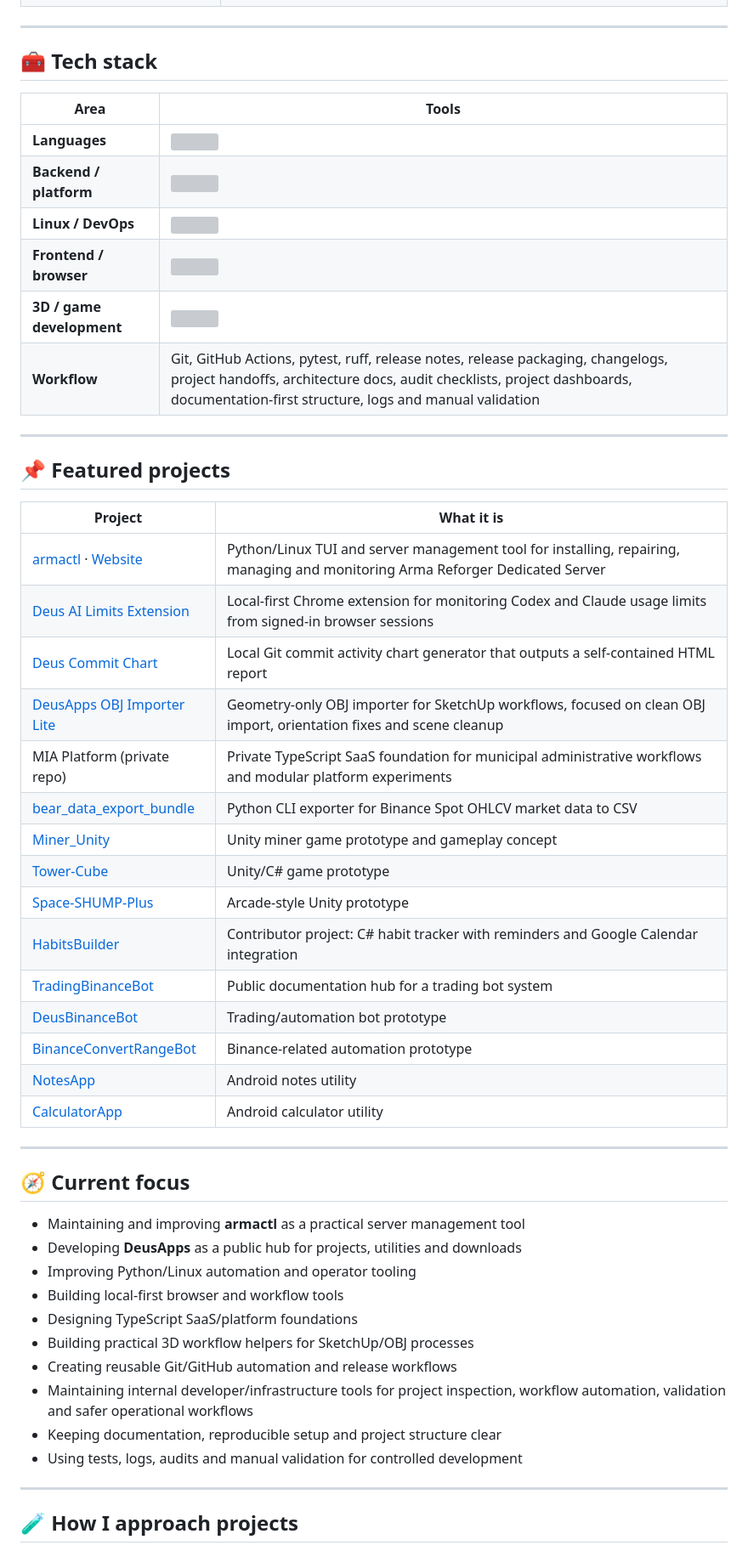
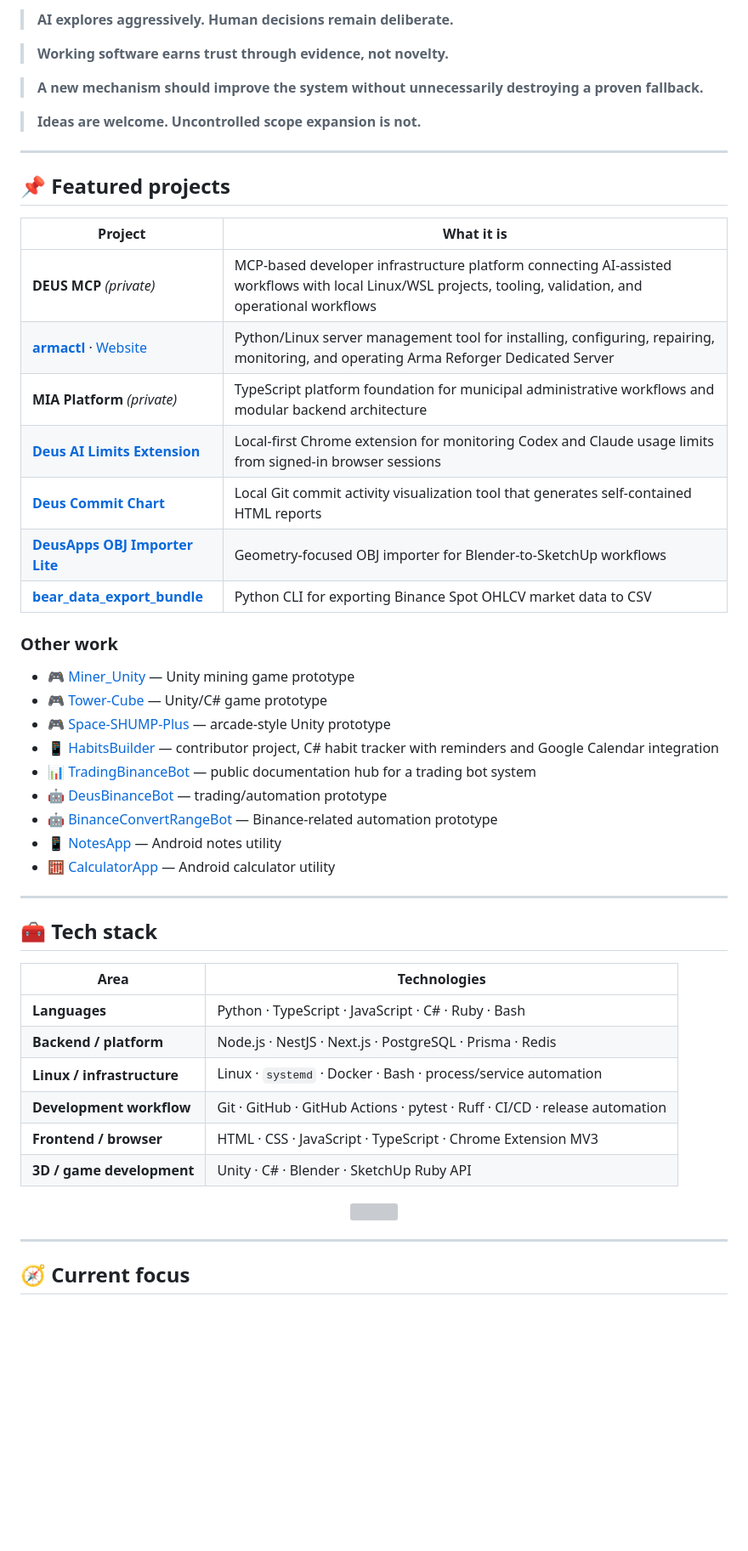
Before and after one commit to dturovskiy/dturovskiy, a Markdown page: README.md, the part around one of its changes. Shown at 85% size. GitHub-like rendering; blank space fills up the shorter version; grey boxes are pictures that could not be loaded.

```diff
--- a/README.md
+++ b/README.md
@@ -52,55 +75,55 @@ Automation and AI-assisted workflows are part of my toolkit for research, audits
+> **AI explores aggressively. Human decisions remain deliberate.**
+
+> **Working software earns trust through evidence, not novelty.**
+
+> **A new mechanism should improve the system without unnecessarily destroying a proven fallback.**
+
+> **Ideas are welcome. Uncontrolled scope expansion is not.**
+
+---
+
+## 📌 Featured projects
+
+| Project | What it is |
+| --- | --- |
+| **DEUS MCP** *(private)* | MCP-based developer infrastructure platform connecting AI-assisted workflows with local Linux/WSL projects, tooling, validation, and operational workflows |
+| **[armactl](https://github.com/dturovskiy/armactl)** · [Website](https://dturovskiy.github.io/armactl-website/) | Python/Linux server management tool for installing, configuring, repairing, monitoring, and operating Arma Reforger Dedicated Server |
+| **MIA Platform** *(private)* | TypeScript platform foundation for municipal administrative workflows and modular backend architecture |
+| **[Deus AI Limits Extension](https://github.com/dturovskiy/deus-ai-limits-extension)** | Local-first Chrome extension for monitoring Codex and Claude usage limits from signed-in browser sessions |
+| **[Deus Commit Chart](https://github.com/dturovskiy/deus-commit-chart)** | Local Git commit activity visualization tool that generates self-contained HTML reports |
+| **[DeusApps OBJ Importer Lite](https://github.com/dturovskiy/deusapps-obj-importer-lite)** | Geometry-focused OBJ importer for Blender-to-SketchUp workflows |
+| **[bear_data_export_bundle](https://github.com/dturovskiy/bear_data_export_bundle)** | Python CLI for exporting Binance Spot OHLCV market data to CSV |
+
+### Other work
+
+- 🎮 [Miner_Unity](https://github.com/dturovskiy/Miner_Unity) — Unity mining game prototype
+- 🎮 [Tower-Cube](https://github.com/dturovskiy/Tower-Cube) — Unity/C# game prototype
+- 🎮 [Space-SHUMP-Plus](https://github.com/dturovskiy/Space-SHUMP-Plus) — arcade-style Unity prototype
+- 📱 [HabitsBuilder](https://github.com/Leorev01/Habits_Builder) — contributor project, C# habit tracker with reminders and Google Calendar integration
+- 📊 [TradingBinanceBot](https://github.com/dturovskiy/TradingBinanceBot) — public documentation hub for a trading bot system
+- 🤖 [DeusBinanceBot](https://github.com/dturovskiy/DeusBinanceBot) — trading/automation prototype
+- 🤖 [BinanceConvertRangeBot](https://github.com/dturovskiy/BinanceConvertRangeBot) — Binance-related automation prototype
+- 📱 [NotesApp](https://github.com/dturovskiy/NotesApp) — Android notes utility
+- 🧮 [CalculatorApp](https://github.com/dturovskiy/CalculatorApp) — Android calculator utility
 
 ---
 
 ## 🧰 Tech stack
 
-| Area                      | Tools                                                                                                                                                                                                                 |
-| ------------------------- | --------------------------------------------------------------------------------------------------------------------------------------------------------------------------------------------------------------------- |
-| **Languages**             | <img src="https://skillicons.dev/icons?i=python,ruby,ts,js,cs,bash,md&perline=8" />                                                                                                                                   |
-| **Backend / platform**    | <img src="https://skillicons.dev/icons?i=nodejs,nestjs,nextjs,postgres,prisma,redis,docker&perline=8" />                                                                                                              |
-| **Linux / DevOps**        | <img src="https://skillicons.dev/icons?i=linux,bash,docker,git,github,githubactions&perline=8" />                                                                                                                     |
-| **Frontend / browser**    | <img src="https://skillicons.dev/icons?i=html,css,js,ts,nextjs&perline=8" />                                                                                                                                          |
-| **3D / game development** | <img src="https://skillicons.dev/icons?i=unity,cs,blender,ruby&perline=8" />                                                                                                                                          |
-| **Workflow**              | Git, GitHub Actions, pytest, ruff, release notes, release packaging, changelogs, project handoffs, architecture docs, audit checklists, project dashboards, documentation-first structure, logs and manual validation |
+| Area | Technologies |
+| --- | --- |
+| **Languages** | Python · TypeScript · JavaScript · C# · Ruby · Bash |
+| **Backend / platform** | Node.js · NestJS · Next.js · PostgreSQL · Prisma · Redis |
+| **Linux / infrastructure** | Linux · `systemd` · Docker · Bash · process/service automation |
+| **Development workflow** | Git · GitHub · GitHub Actions · pytest · Ruff · CI/CD · release automation |
+| **Frontend / browser** | HTML · CSS · JavaScript · TypeScript · Chrome Extension MV3 |
+| **3D / game development** | Unity · C# · Blender · SketchUp Ruby API |
 
----
-
-## 📌 Featured projects
-
-| Project                                                                                                     | What it is                                                                                                                    |
-| ----------------------------------------------------------------------------------------------------------- | ----------------------------------------------------------------------------------------------------------------------------- |
-| [armactl](https://github.com/dturovskiy/armactl) · [Website](https://dturovskiy.github.io/armactl-website/) | Python/Linux TUI and server management tool for installing, repairing, managing and monitoring Arma Reforger Dedicated Server |
-| [Deus AI Limits Extension](https://github.com/dturovskiy/deus-ai-limits-extension)                          | Local-first Chrome extension for monitoring Codex and Claude usage limits from signed-in browser sessions                     |
-| [Deus Commit Chart](https://github.com/dturovskiy/deus-commit-chart)                                        | Local Git commit activity chart generator that outputs a self-contained HTML report                                           |
-| [DeusApps OBJ Importer Lite](https://github.com/dturovskiy/deusapps-obj-importer-lite)                      | Geometry-only OBJ importer for SketchUp workflows, focused on clean OBJ import, orientation fixes and scene cleanup           |
-| MIA Platform (private repo)                                                                                 | Private TypeScript SaaS foundation for municipal administrative workflows and modular platform experiments                    |
-| [bear_data_export_bundle](https://github.com/dturovskiy/bear_data_export_bundle)                            | Python CLI exporter for Binance Spot OHLCV market data to CSV                                                                 |
-| [Miner_Unity](https://github.com/dturovskiy/Miner_Unity)                                                    | Unity miner game prototype and gameplay concept                                                                               |
-| [Tower-Cube](https://github.com/dturovskiy/Tower-Cube)                                                      | Unity/C# game prototype                                                                                                       |
-| [Space-SHUMP-Plus](https://github.com/dturovskiy/Space-SHUMP-Plus)                                          | Arcade-style Unity prototype                                                                                                  |
-| [HabitsBuilder](https://github.com/Leorev01/Habits_Builder)                                                 | Contributor project: C# habit tracker with reminders and Google Calendar integration                                          |
-| [TradingBinanceBot](https://github.com/dturovskiy/TradingBinanceBot)                                        | Public documentation hub for a trading bot system                                                                             |
-| [DeusBinanceBot](https://github.com/dturovskiy/DeusBinanceBot)                                              | Trading/automation bot prototype                                                                                              |
-| [BinanceConvertRangeBot](https://github.com/dturovskiy/BinanceConvertRangeBot)                              | Binance-related automation prototype                                                                                          |
-| [NotesApp](https://github.com/dturovskiy/NotesApp)                                                          | Android notes utility                                                                                                         |
-| [CalculatorApp](https://github.com/dturovskiy/CalculatorApp)                                                | Android calculator utility                                                                                                    |
+<p align="center">
+  <img src="https://skillicons.dev/icons?i=python,ts,js,cs,ruby,bash,html,css,nodejs,react,nestjs,nextjs,postgres,prisma,redis,pnpm,dotnet,figma,vscode,powershell,linux,ubuntu,docker,nginx,git,github,githubactions,unity,blender,md&perline=10" />
+</p>
 
 ---
 
 ## 🧭 Current focus
 
-* Maintaining and improving **armactl** as a practical server management tool
-* Developing **DeusApps** as a public hub for projects, utilities and downloads
-* Improving Python/Linux automation and operator tooling
-* Building local-first browser and workflow tools
-* Designing TypeScript SaaS/platform foundations
-* Building practical 3D workflow helpers for SketchUp/OBJ processes
-* Creating reusable Git/GitHub automation and release workflows
-* Maintaining internal developer/infrastructure tools for project inspection, workflow automation, validation and safer operational workflows
-* Keeping documentation, reproducible setup and project structure clear
-* Using tests, logs, audits and manual validation for controlled development
-
----
-
-## 🧪 How I approach projects
-
```
Also changed, not shown: other parts of README.md (+67 -49 lines).
